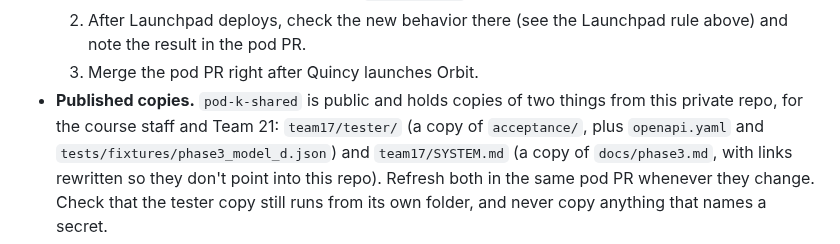
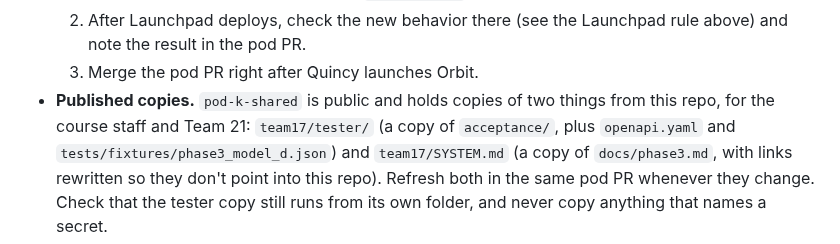
Before and after one commit to team17-ece30861/cra-service, a Markdown page: AGENTS.md, the part around the change. GitHub-like rendering.

```diff
--- a/AGENTS.md
+++ b/AGENTS.md
@@ -119,7 +119,7 @@ If those drift from Orbit, Team 21 files our intended behavior as bugs.
      and note the result in the pod PR.
   3. Merge the pod PR right after Quincy launches Orbit.
 - **Published copies.** `pod-k-shared` is public and holds copies of two things from this
-  private repo, for the course staff and Team 21: `team17/tester/` (a copy of `acceptance/`,
+  repo, for the course staff and Team 21: `team17/tester/` (a copy of `acceptance/`,
   plus `openapi.yaml` and `tests/fixtures/phase3_model_d.json`) and `team17/SYSTEM.md` (a copy
   of `docs/phase3.md`, with links rewritten so they don't point into this repo). Refresh both
   in the same pod PR whenever they change. Check that the tester copy still runs from its own
```
Also changed, not shown: docs/decisions.md (+1 -0 lines), docs/reports/phase3.md (+8 -0 lines).
